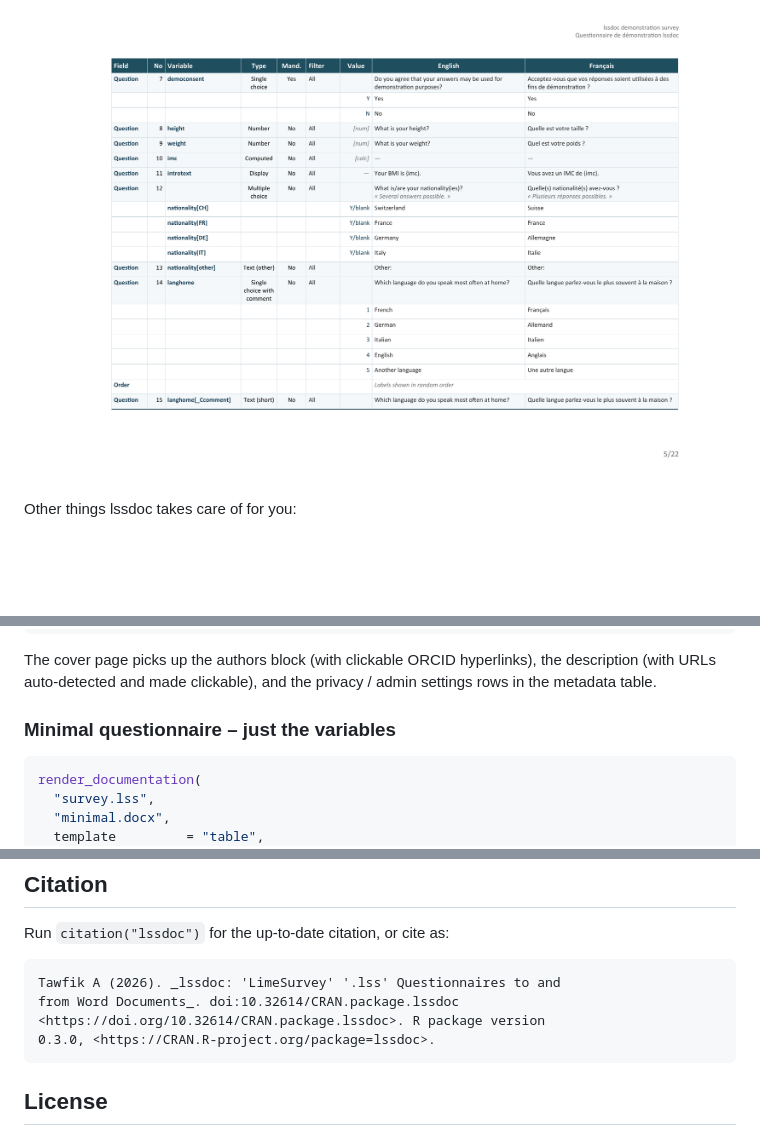
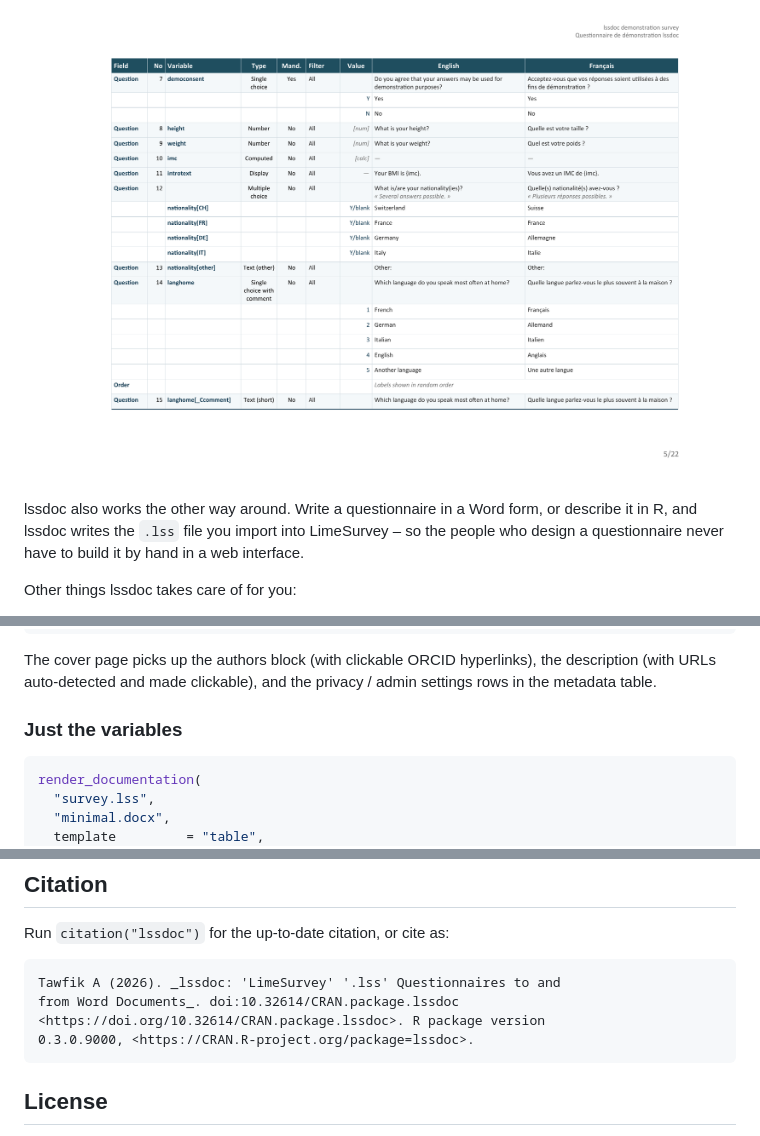
Before and after one commit to amaltawfik/lssdoc, a Markdown page: README.md, 3 parts joined by grey strips. Drawn GitHub-style; blank space fills up the shorter version.

````diff
--- a/README.md
+++ b/README.md
@@ -53,6 +53,11 @@ Two output templates:
   artifact.
 
   <img src="man/figures/template_table.png" alt="Table layout: one variable per row with English and French columns -- a yes/no single choice, two Number variables, a computed variable, a display item, a multiple-choice question expanded into one row per option with its free-text Other, and a single-choice answer scale; the column header repeats automatically at the top of each new page" width="100%" />
+
+lssdoc also works the other way around. Write a questionnaire in a Word
+form, or describe it in R, and lssdoc writes the `.lss` file you import
+into LimeSurvey – so the people who design a questionnaire never have to
+build it by hand in a web interface.
 
 Other things lssdoc takes care of for you:
 
@@ -214,7 +248,7 @@ The cover page picks up the authors block (with clickable ORCID
 hyperlinks), the description (with URLs auto-detected and made
 clickable), and the privacy / admin settings rows in the metadata table.
 
-### Minimal questionnaire – just the variables
+### Just the variables
 
 ``` r
 render_documentation(
@@ -325,7 +361,7 @@ Run `citation("lssdoc")` for the up-to-date citation, or cite as:
     Tawfik A (2026). _lssdoc: 'LimeSurvey' '.lss' Questionnaires to and
     from Word Documents_. doi:10.32614/CRAN.package.lssdoc
     <https://doi.org/10.32614/CRAN.package.lssdoc>. R package version
-    0.3.0, <https://CRAN.R-project.org/package=lssdoc>.
+    0.3.0.9000, <https://CRAN.R-project.org/package=lssdoc>.
 
 ## License
 
````
Also changed, not shown: other parts of README.md (+59 -28 lines), NEWS.md (+1 -1 lines), man/figures/questionnaire.png (added), 8 other files.
